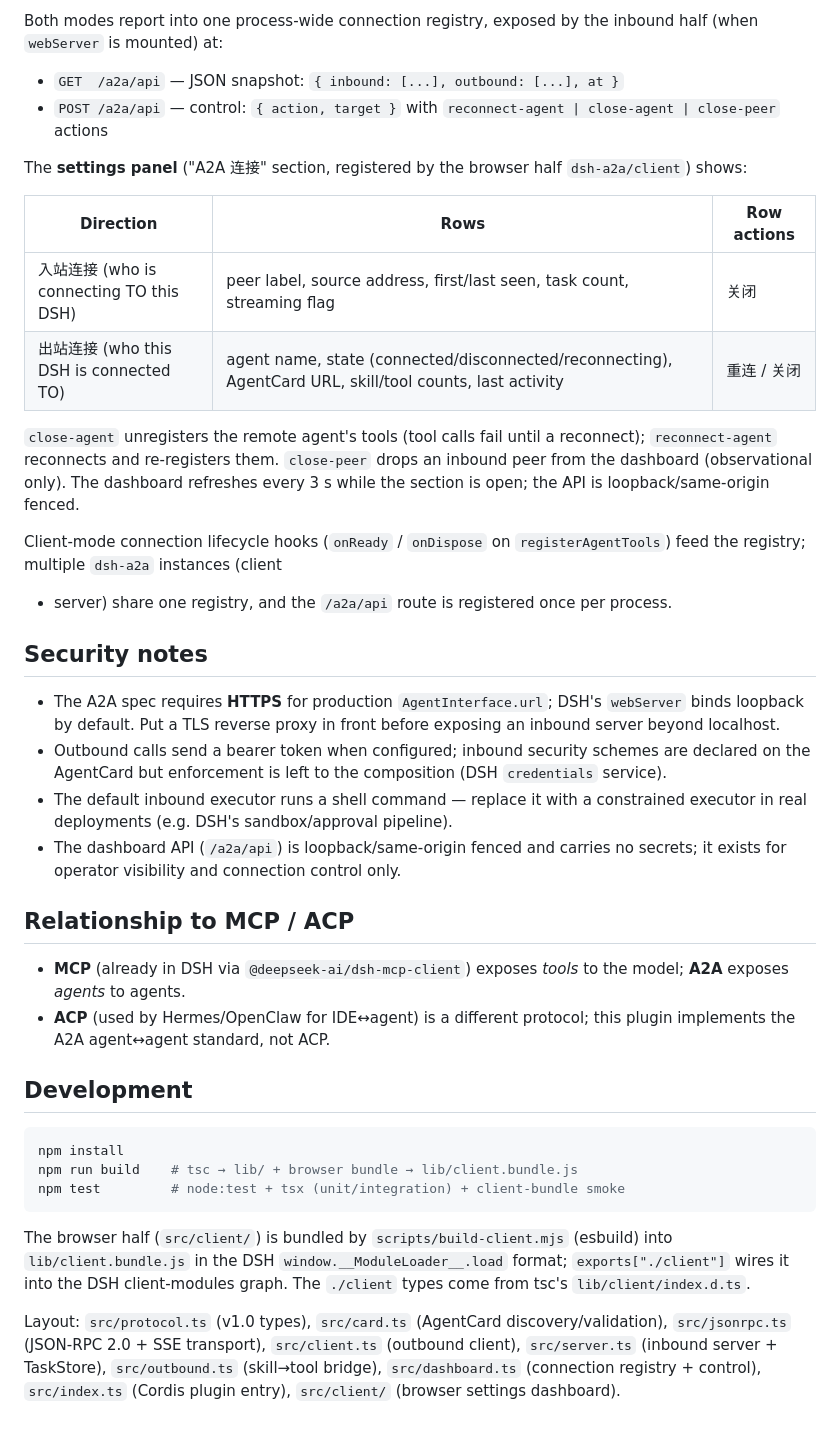
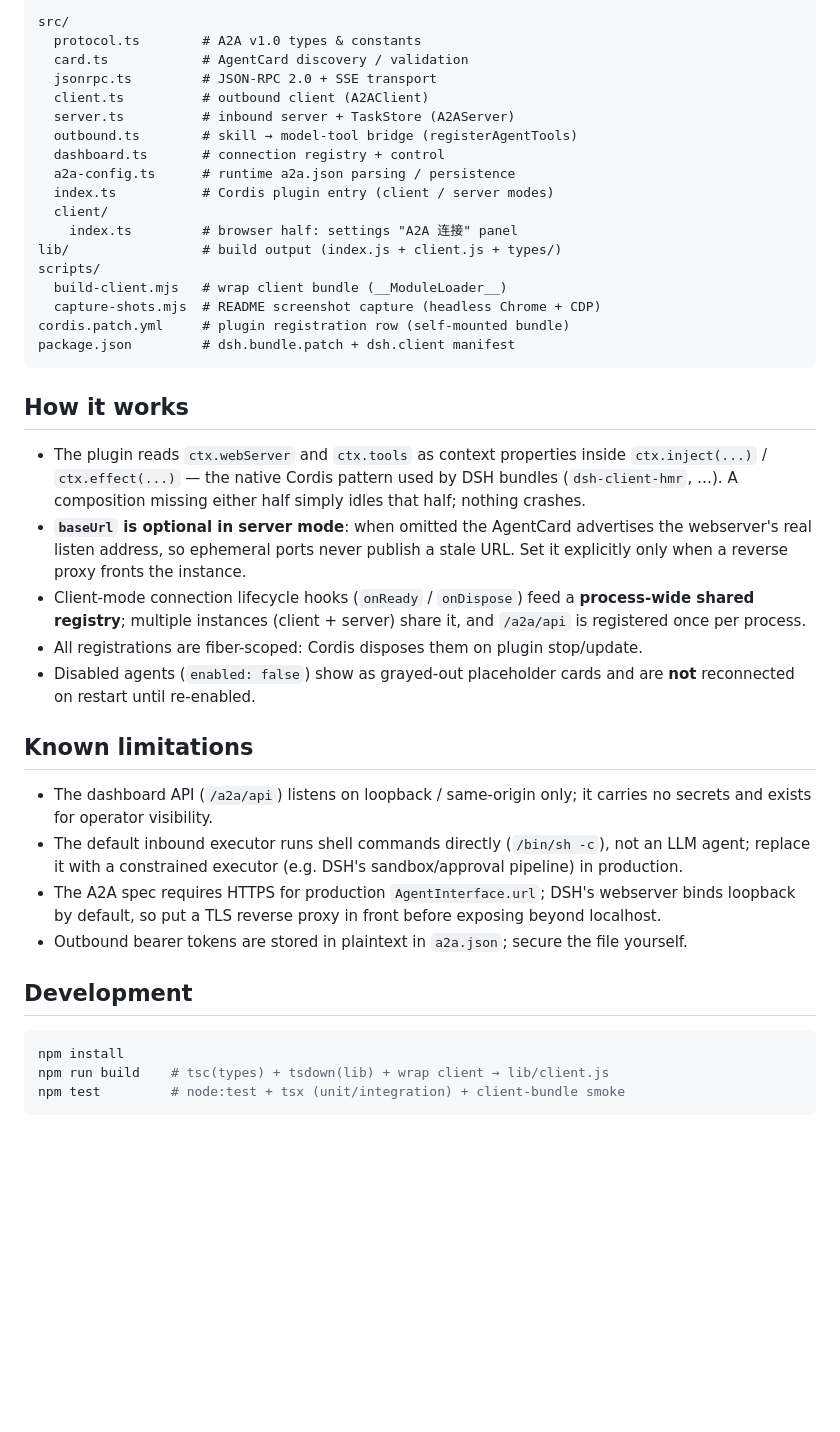
Before and after one commit to ryubyte/dsh-a2a, a Markdown page: README.md, the part around one of its changes. GitHub-like rendering; blank space fills up the shorter version.

````diff
--- a/README.md
+++ b/README.md
@@ -106,53 +167,58 @@ const server = new A2AServer({
 
-Both modes report into one process-wide connection registry, exposed by the
-inbound half (when `webServer` is mounted) at:
+    src/
+      protocol.ts        # A2A v1.0 types & constants
+      card.ts            # AgentCard discovery / validation
+      jsonrpc.ts         # JSON-RPC 2.0 + SSE transport
+      client.ts          # outbound client (A2AClient)
+      server.ts          # inbound server + TaskStore (A2AServer)
+      outbound.ts        # skill → model-tool bridge (registerAgentTools)
+      dashboard.ts       # connection registry + control
+      a2a-config.ts      # runtime a2a.json parsing / persistence
+      index.ts           # Cordis plugin entry (client / server modes)
+      client/
+        index.ts         # browser half: settings "A2A 连接" panel
+    lib/                 # build output (index.js + client.js + types/)
+    scripts/
+      build-client.mjs   # wrap client bundle (__ModuleLoader__)
+      capture-shots.mjs  # README screenshot capture (headless Chrome + CDP)
+    cordis.patch.yml     # plugin registration row (self-mounted bundle)
+    package.json         # dsh.bundle.patch + dsh.client manifest
 
-- `GET  /a2a/api` — JSON snapshot: `{ inbound: [...], outbound: [...], at }`
-- `POST /a2a/api` — control: `{ action, target }` with
-  `reconnect-agent | close-agent | close-peer` actions
+## How it works
 
-The **settings panel** ("A2A 连接" section, registered by the browser half
-`dsh-a2a/client`) shows:
+- The plugin reads `ctx.webServer` and `ctx.tools` as context properties inside
+  `ctx.inject(...)` / `ctx.effect(...)` — the native Cordis pattern used by DSH
+  bundles (`dsh-client-hmr`, …). A composition missing either half simply idles
+  that half; nothing crashes.
+- **`baseUrl` is optional in server mode**: when omitted the AgentCard
+  advertises the webserver's real listen address, so ephemeral ports never
+  publish a stale URL. Set it explicitly only when a reverse proxy fronts the
+  instance.
+- Client-mode connection lifecycle hooks (`onReady` / `onDispose`) feed a
+  **process-wide shared registry**; multiple instances (client + server) share
+  it, and `/a2a/api` is registered once per process.
+- All registrations are fiber-scoped: Cordis disposes them on plugin
+  stop/update.
+- Disabled agents (`enabled: false`) show as grayed-out placeholder cards and
+  are **not** reconnected on restart until re-enabled.
 
-| Direction | Rows | Row actions |
-|---|---|---|
-| 入站连接 (who is connecting TO this DSH) | peer label, source address, first/last seen, task count, streaming flag | 关闭 |
-| 出站连接 (who this DSH is connected TO) | agent name, state (connected/disconnected/reconnecting), AgentCard URL, skill/tool counts, last activity | 重连 / 关闭 |
+## Known limitations
 
-`close-agent` unregisters the remote agent's tools (tool calls fail until a
-reconnect); `reconnect-agent` reconnects and re-registers them. `close-peer`
-drops an inbound peer from the dashboard (observational only). The dashboard
-refreshes every 3 s while the section is open; the API is loopback/same-origin
-fenced.
-
-Client-mode connection lifecycle hooks (`onReady` / `onDispose` on
-`registerAgentTools`) feed the registry; multiple `dsh-a2a` instances (client
-+ server) share one registry, and the `/a2a/api` route is registered once per
-process.
-
-## Security notes
-
-- The A2A spec requires **HTTPS** for production `AgentInterface.url`; DSH's `webServer` binds loopback by default. Put a TLS reverse proxy in front before exposing an inbound server beyond localhost.
-- Outbound calls send a bearer token when configured; inbound security schemes are declared on the AgentCard but enforcement is left to the composition (DSH `credentials` service).
-- The default inbound executor runs a shell command — replace it with a constrained executor in real deployments (e.g. DSH's sandbox/approval pipeline).
-- The dashboard API (`/a2a/api`) is loopback/same-origin fenced and carries no secrets; it exists for operator visibility and connection control only.
-
-## Relationship to MCP / ACP
-
-- **MCP** (already in DSH via `@deepseek-ai/dsh-mcp-client`) exposes *tools* to the model; **A2A** exposes *agents* to agents.
-- **ACP** (used by Hermes/OpenClaw for IDE↔agent) is a different protocol; this plugin implements the A2A agent↔agent standard, not ACP.
+- The dashboard API (`/a2a/api`) listens on loopback / same-origin only; it
+  carries no secrets and exists for operator visibility.
+- The default inbound executor runs shell commands directly (`/bin/sh -c`), not
+  an LLM agent; replace it with a constrained executor (e.g. DSH's
+  sandbox/approval pipeline) in production.
+- The A2A spec requires HTTPS for production `AgentInterface.url`; DSH's
+  webserver binds loopback by default, so put a TLS reverse proxy in front
+  before exposing beyond localhost.
+- Outbound bearer tokens are stored in plaintext in `a2a.json`; secure the file
+  yourself.
 
 ## Development
 
 ```bash
 npm install
-npm run build    # tsc → lib/ + browser bundle → lib/client.bundle.js
+npm run build    # tsc(types) + tsdown(lib) + wrap client → lib/client.js
 npm test         # node:test + tsx (unit/integration) + client-bundle smoke
 ```
-
-The browser half (`src/client/`) is bundled by `scripts/build-client.mjs`
-(esbuild) into `lib/client.bundle.js` in the DSH `window.__ModuleLoader__.load`
-format; `exports["./client"]` wires it into the DSH client-modules graph. The
-`./client` types come from tsc's `lib/client/index.d.ts`.
-
-Layout: `src/protocol.ts` (v1.0 types), `src/card.ts` (AgentCard discovery/validation), `src/jsonrpc.ts` (JSON-RPC 2.0 + SSE transport), `src/client.ts` (outbound client), `src/server.ts` (inbound server + TaskStore), `src/outbound.ts` (skill→tool bridge), `src/dashboard.ts` (connection registry + control), `src/index.ts` (Cordis plugin entry), `src/client/` (browser settings dashboard).
````
Also changed, not shown: other parts of README.md (+117 -56 lines), README.zh-CN.md (added, +196 -0 lines), docs/screenshots/dashboard-inbound.png (added), docs/screenshots/dashboard-outbound.png (added), docs/screenshots/server-inbound.png (added), docs/screenshots/server-serve.png (added).
